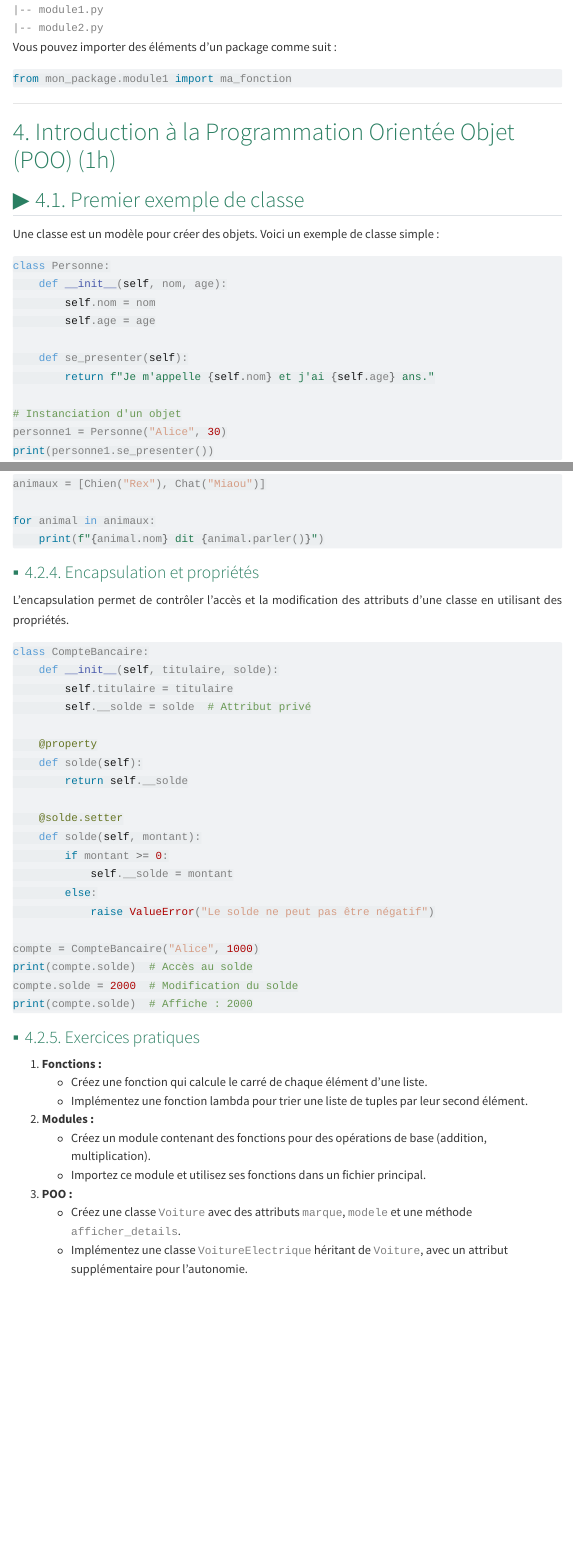
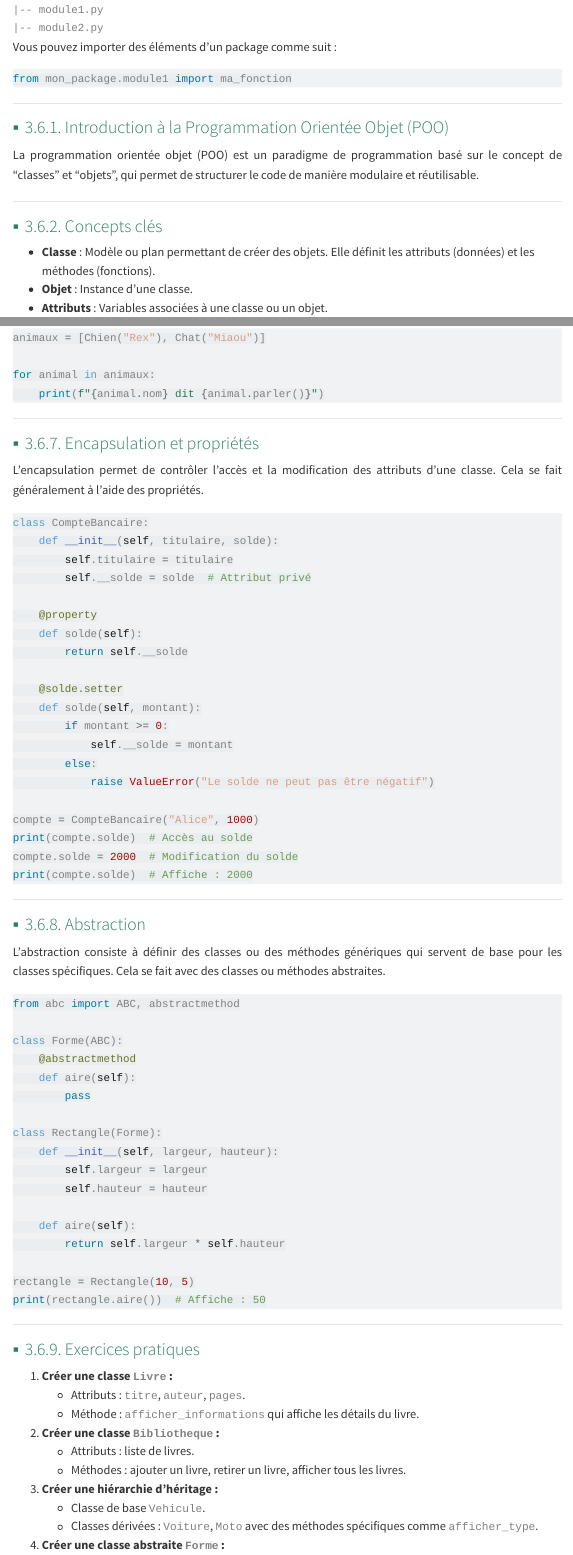
Before and after one commit to natachanj/Cours-de-Python, a Quarto document (doc/cours/fonctionsmodules.qmd): the page in a window 1100 px wide, from 7710 px down, and a second part further down, joined at a grey line. Rendered offline with R 4.5, knitr and Pandoc in place of Quarto, with nearby package versions; menus at the side of the page are left out.

Commit message:
cours fonction

````diff
--- a/doc/cours/fonctionsmodules.qmd
+++ b/doc/cours/fonctionsmodules.qmd
@@ -411,8 +411,14 @@ from mon_package.module1 import ma_fonction
 
 ---
 
-# Introduction à la Programmation Orientée Objet (POO) (1h)
+### Introduction à la Programmation Orientée Objet (POO)
 
-## Premier exemple de classe
+La programmation orientée objet (POO) est un paradigme de programmation basé sur le concept de "classes" et "objets", qui permet de structurer le code de manière modulaire et réutilisable.
 
-Une classe est un modèle pour créer des objets. Voici un exemple de classe simple :
+---
+
+### Concepts clés
+
+- **Classe** : Modèle ou plan permettant de créer des objets. Elle définit les attributs (données) et les méthodes (fonctions).
+- **Objet** : Instance d'une classe.
+- **Attributs** : Variables associées à une classe ou un objet.
@@ -426,6 +439,5 @@ class Personne:
     def se_presenter(self):
         return f"Je m'appelle {self.nom} et j'ai {self.age} ans."
 
-# Instanciation d'un objet
+# Instanciation d'objets
 personne1 = Personne("Alice", 30)
-print(personne1.se_presenter())
@@ -508,9 +515,11 @@ for animal in animaux:
     print(f"{animal.nom} dit {animal.parler()}")
 ```
 
-###  Encapsulation et propriétés
+---
 
-L'encapsulation permet de contrôler l'accès et la modification des attributs d'une classe en utilisant des propriétés.
+### Encapsulation et propriétés
+
+L'encapsulation permet de contrôler l'accès et la modification des attributs d'une classe. Cela se fait généralement à l'aide des propriétés.
 
 ```python
 class CompteBancaire:
@@ -535,18 +544,48 @@ compte.solde = 2000  # Modification du solde
 print(compte.solde)  # Affiche : 2000
 ```
 
+---
+
+### Abstraction
+
+L'abstraction consiste à définir des classes ou des méthodes génériques qui servent de base pour les classes spécifiques. Cela se fait avec des classes ou méthodes abstraites.
+
+```python
+from abc import ABC, abstractmethod
+
+class Forme(ABC):
+    @abstractmethod
+    def aire(self):
+        pass
+
+class Rectangle(Forme):
+    def __init__(self, largeur, hauteur):
+        self.largeur = largeur
+        self.hauteur = hauteur
+
+    def aire(self):
+        return self.largeur * self.hauteur
+
+rectangle = Rectangle(10, 5)
+print(rectangle.aire())  # Affiche : 50
+```
+
+---
+
 ### Exercices pratiques
 
-1. **Fonctions :**
-   - Créez une fonction qui calcule le carré de chaque élément d'une liste.
-   - Implémentez une fonction lambda pour trier une liste de tuples par leur second élément.
+1. **Créer une classe `Livre` :**
+   - Attributs : `titre`, `auteur`, `pages`.
+   - Méthode : `afficher_informations` qui affiche les détails du livre.
 
-2. **Modules :**
-   - Créez un module contenant des fonctions pour des opérations de base (addition, multiplication).
-   - Importez ce module et utilisez ses fonctions dans un fichier principal.
+2. **Créer une classe `Bibliotheque` :**
+   - Attributs : liste de livres.
+   - Méthodes : ajouter un livre, retirer un livre, afficher tous les livres.
 
-3. **POO :**
-   - Créez une classe `Voiture` avec des attributs `marque`, `modele` et une méthode `afficher_details`.
-   - Implémentez une classe `VoitureElectrique` héritant de `Voiture`, avec un attribut supplémentaire pour l'autonomie.
+3. **Créer une hiérarchie d'héritage :**
+   - Classe de base `Vehicule`.
+   - Classes dérivées : `Voiture`, `Moto` avec des méthodes spécifiques comme `afficher_type`.
 
----
+4. **Créer une classe abstraite `Forme` :**
+   - Méthodes abstraites : `aire` et `perimetre`.
+   - Implémenter les classes `Cercle` et `Rectangle`.
````
Also changed, not shown: doc/cours/fonctionsmodules.qmd (42 more changed lines).
